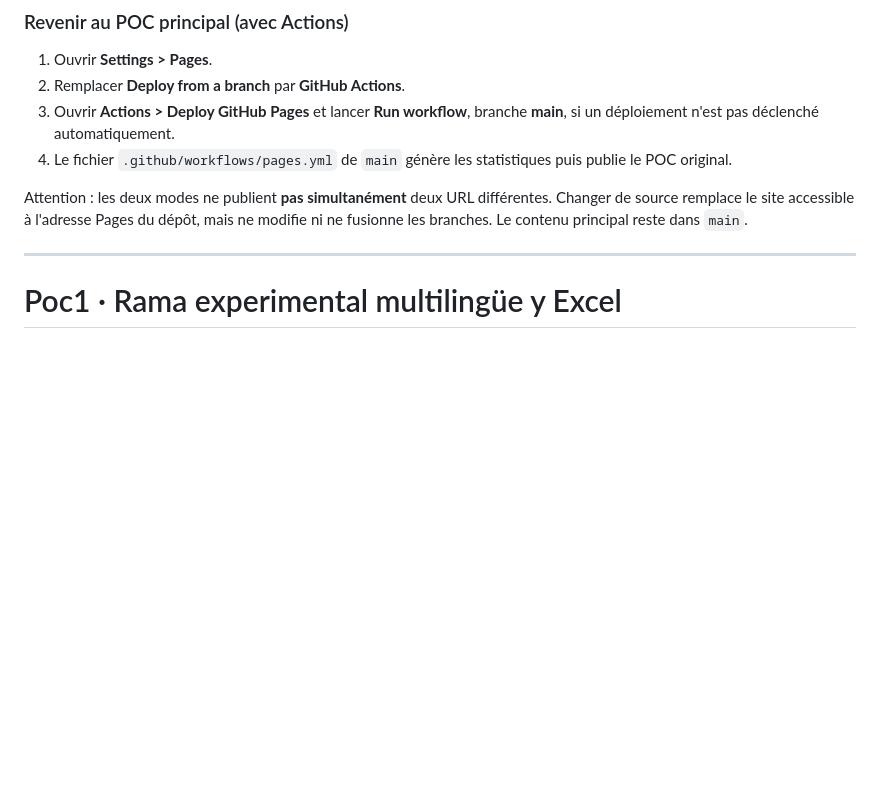
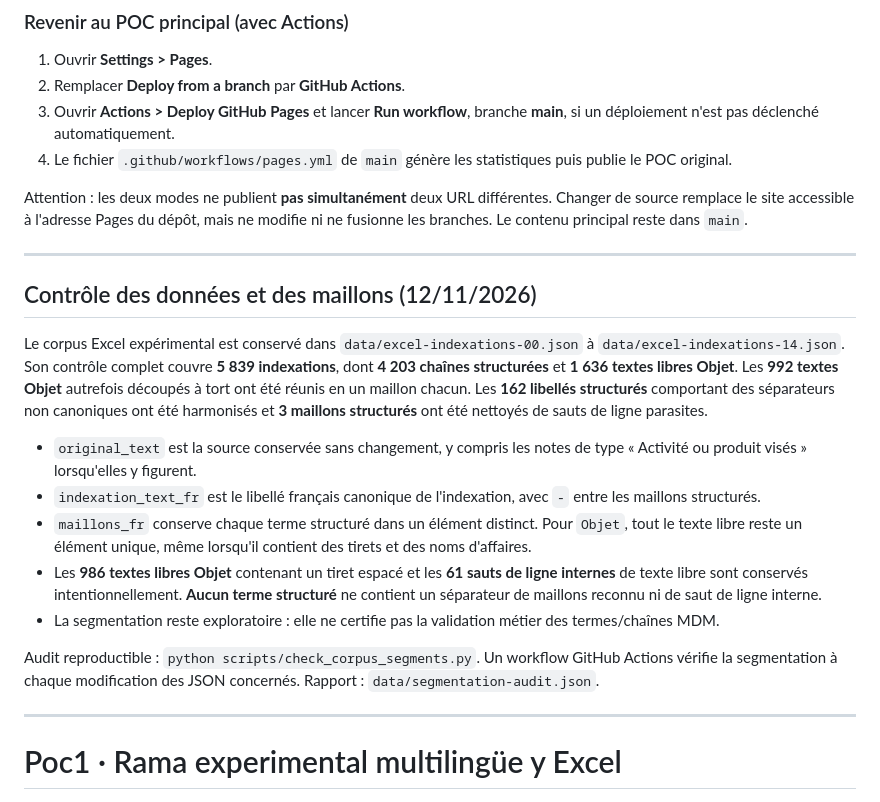
Before and after one commit to albuter99/poc1, a Markdown page: README.md, the part around the change. GitHub-like rendering; blank space fills up the shorter version.

Commit message:
Documenter les règles et les résultats du nettoyage des maillons

```diff
--- a/README.md
+++ b/README.md
@@ -19,6 +19,20 @@ Les fichiers nécessaires sont déjà dans cette branche, y compris `data/stats.
 4. Le fichier `.github/workflows/pages.yml` de `main` génère les statistiques puis publie le POC original.
 
 Attention : les deux modes ne publient **pas simultanément** deux URL différentes. Changer de source remplace le site accessible à l'adresse Pages du dépôt, mais ne modifie ni ne fusionne les branches. Le contenu principal reste dans `main`.
+
+---
+
+## Contrôle des données et des maillons (12/11/2026)
+
+Le corpus Excel expérimental est conservé dans `data/excel-indexations-00.json` à `data/excel-indexations-14.json`. Son contrôle complet couvre **5 839 indexations**, dont **4 203 chaînes structurées** et **1 636 textes libres Objet**. Les **992 textes Objet** autrefois découpés à tort ont été réunis en un maillon chacun. Les **162 libellés structurés** comportant des séparateurs non canoniques ont été harmonisés et **3 maillons structurés** ont été nettoyés de sauts de ligne parasites.
+
+- `original_text` est la source conservée sans changement, y compris les notes de type « Activité ou produit visés » lorsqu'elles y figurent.
+- `indexation_text_fr` est le libellé français canonique de l'indexation, avec ` - ` entre les maillons structurés.
+- `maillons_fr` conserve chaque terme structuré dans un élément distinct. Pour `Objet`, tout le texte libre reste un élément unique, même lorsqu'il contient des tirets et des noms d'affaires.
+- Les **986 textes libres Objet** contenant un tiret espacé et les **61 sauts de ligne internes** de texte libre sont conservés intentionnellement. **Aucun terme structuré** ne contient un séparateur de maillons reconnu ni de saut de ligne interne.
+- La segmentation reste exploratoire : elle ne certifie pas la validation métier des termes/chaînes MDM.
+
+Audit reproductible : `python scripts/check_corpus_segments.py`. Un workflow GitHub Actions vérifie la segmentation à chaque modification des JSON concernés. Rapport : `data/segmentation-audit.json`.
 
 ---
 
```
